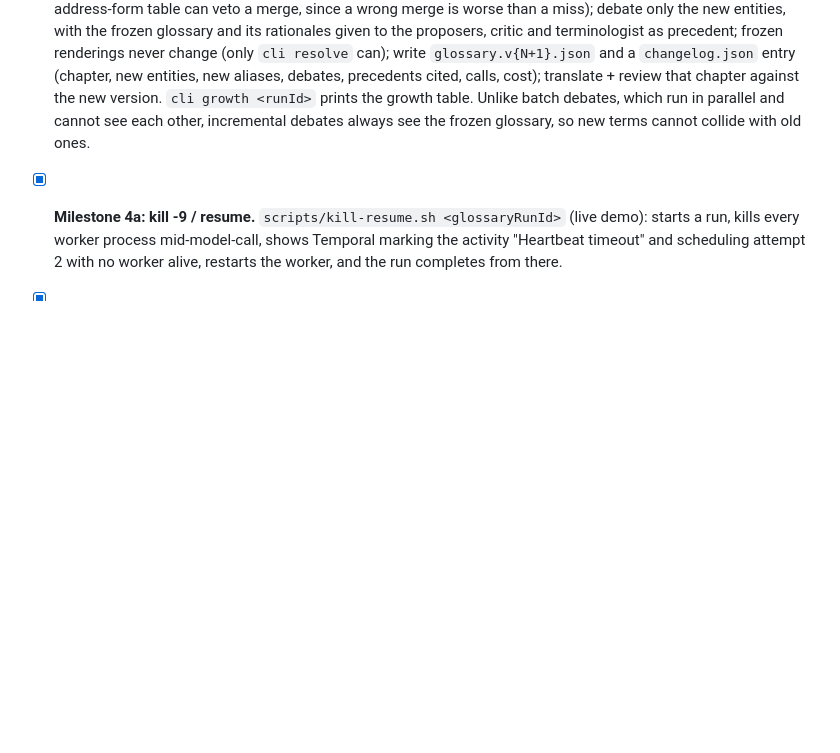
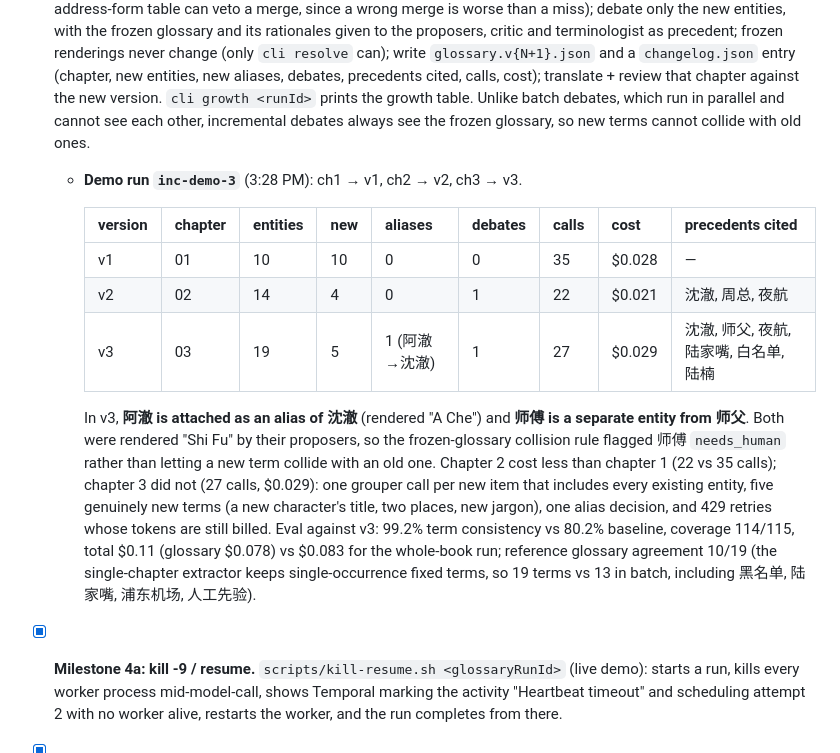
Before and after one commit to loferris/concord, a Markdown page: README.md, the part around the change. Drawn GitHub-style; blank space fills up the shorter version.

Commit message:
README: incremental demo run inc-demo-3 growth table and notes
Co-Authored-By: Claude Fable 5.1 <noreply@anthropic.com>

```diff
--- a/README.md
+++ b/README.md
@@ -133,6 +133,23 @@ See `docs/temporal.md` for how the workflows, retries, fallbacks and queues inte
   cited, calls, cost); translate + review that chapter against the new version. `cli growth <runId>` prints
   the growth table. Unlike batch debates, which run in parallel and cannot see each other, incremental
   debates always see the frozen glossary, so new terms cannot collide with old ones.
+  - **Demo run `inc-demo-3`** (3:28 PM): ch1 → v1, ch2 → v2, ch3 → v3.
+
+    | version | chapter | entities | new | aliases | debates | calls | cost | precedents cited |
+    |---|---|---|---|---|---|---|---|---|
+    | v1 | 01 | 10 | 10 | 0 | 0 | 35 | $0.028 | — |
+    | v2 | 02 | 14 | 4 | 0 | 1 | 22 | $0.021 | 沈澈, 周总, 夜航 |
+    | v3 | 03 | 19 | 5 | 1 (阿澈→沈澈) | 1 | 27 | $0.029 | 沈澈, 师父, 夜航, 陆家嘴, 白名单, 陆楠 |
+
+    In v3, **阿澈 is attached as an alias of 沈澈** (rendered "A Che") and **师傅 is a separate entity from 师父**.
+    Both were rendered "Shi Fu" by their proposers, so the frozen-glossary collision rule flagged 师傅
+    `needs_human` rather than letting a new term collide with an old one. Chapter 2 cost less than chapter 1
+    (22 vs 35 calls); chapter 3 did not (27 calls, $0.029): one grouper call per new item that includes every
+    existing entity, five genuinely new terms (a new character's title, two places, new jargon), one alias
+    decision, and 429 retries whose tokens are still billed. Eval against v3: 99.2% term consistency vs 80.2%
+    baseline, coverage 114/115, total $0.11 (glossary $0.078) vs $0.083 for the whole-book run; reference
+    glossary agreement 10/19 (the single-chapter extractor keeps single-occurrence fixed terms, so 19 terms
+    vs 13 in batch, including 黑名单, 陆家嘴, 浦东机场, 人工先验).
 - [x] **Milestone 4a: kill -9 / resume.** `scripts/kill-resume.sh <glossaryRunId>` (live demo): starts a run,
   kills every worker process mid-model-call, shows Temporal marking the activity "Heartbeat timeout" and
   scheduling attempt 2 with no worker alive, restarts the worker, and the run completes from there.
```
